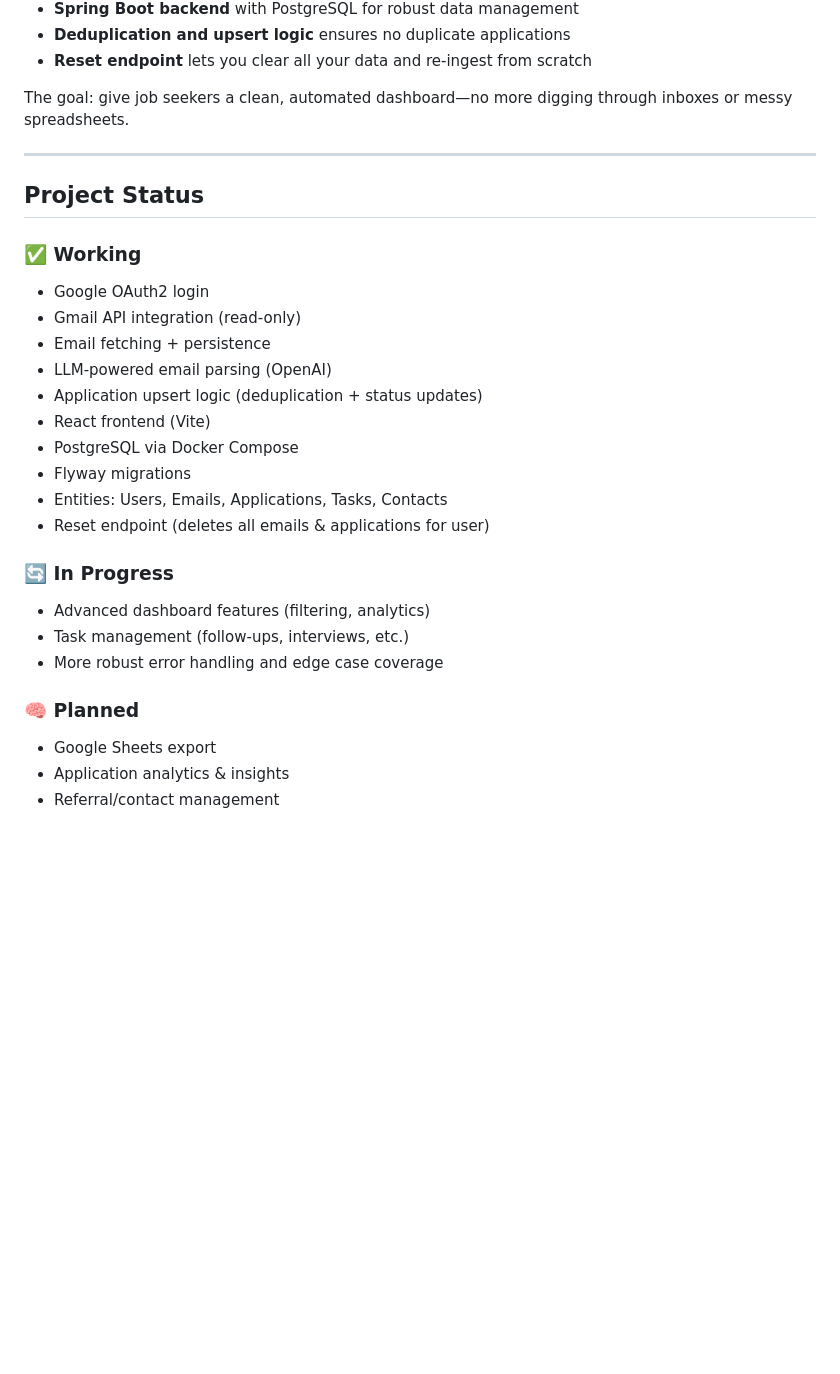
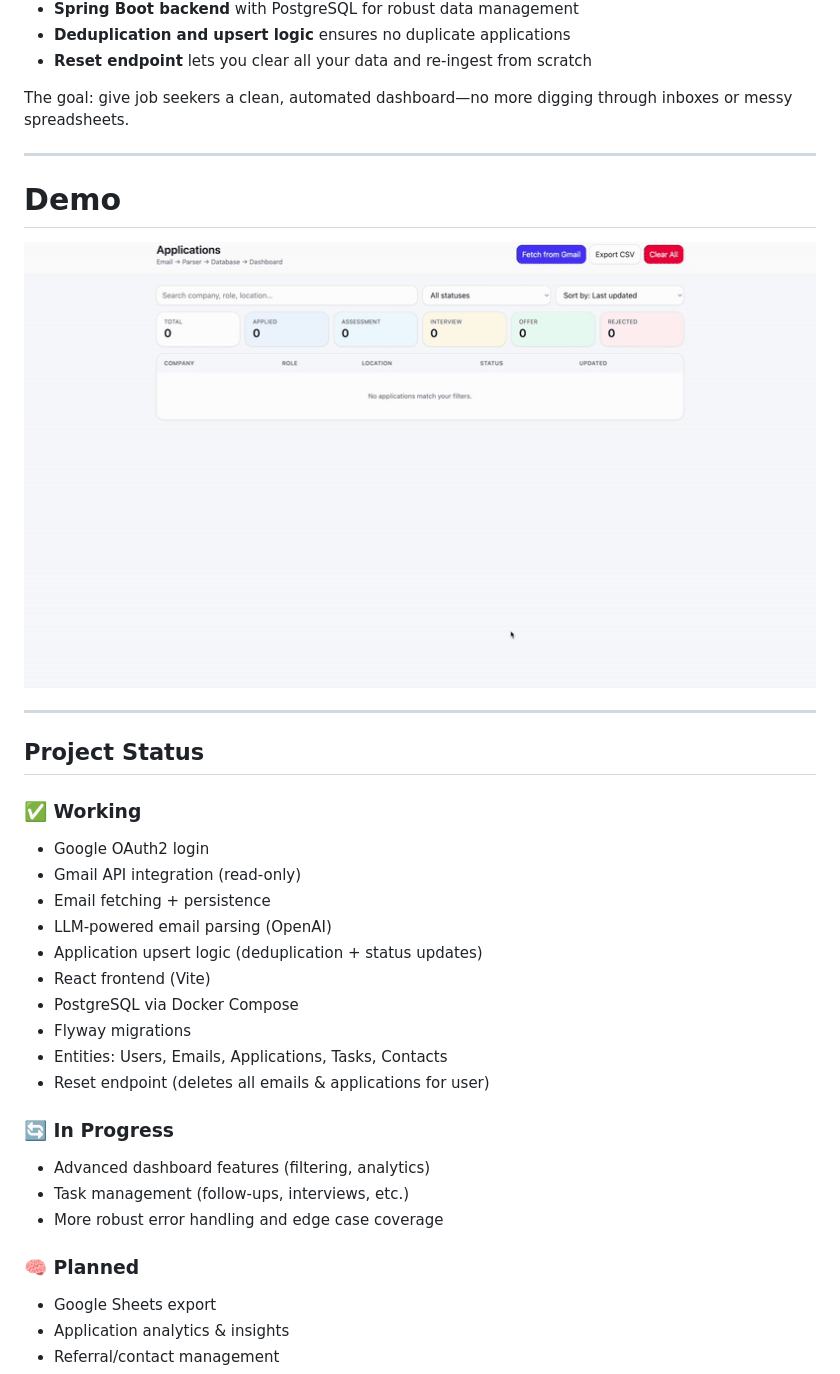
Before and after one commit to autobot32/job-tracker, a Markdown page: README.md, the part around the change printed below. Drawn GitHub-style; pictures changed too: assets/jobTrackDemo.gif (added); blank space fills up the shorter version.

Commit message:
Updated readme with demo

```diff
--- a/README.md
+++ b/README.md
@@ -21,9 +21,16 @@ The goal: give job seekers a clean, automated dashboard—no more digging throug
 
 ---
 
+# Demo
+
+![Demo](assets/jobTrackDemo.gif)
+
+---
+
 ## Project Status
 
 ### ✅ Working
+
 - Google OAuth2 login
 - Gmail API integration (read-only)
 - Email fetching + persistence
@@ -36,11 +43,13 @@ The goal: give job seekers a clean, automated dashboard—no more digging throug
 - Reset endpoint (deletes all emails & applications for user)
 
 ### 🔄 In Progress
+
 - Advanced dashboard features (filtering, analytics)
 - Task management (follow-ups, interviews, etc.)
 - More robust error handling and edge case coverage
 
 ### 🧠 Planned
+
 - Google Sheets export
 - Application analytics & insights
 - Referral/contact management
```
Also changed, not shown: other parts of README.md (+3 -0 lines), 1 other file.
